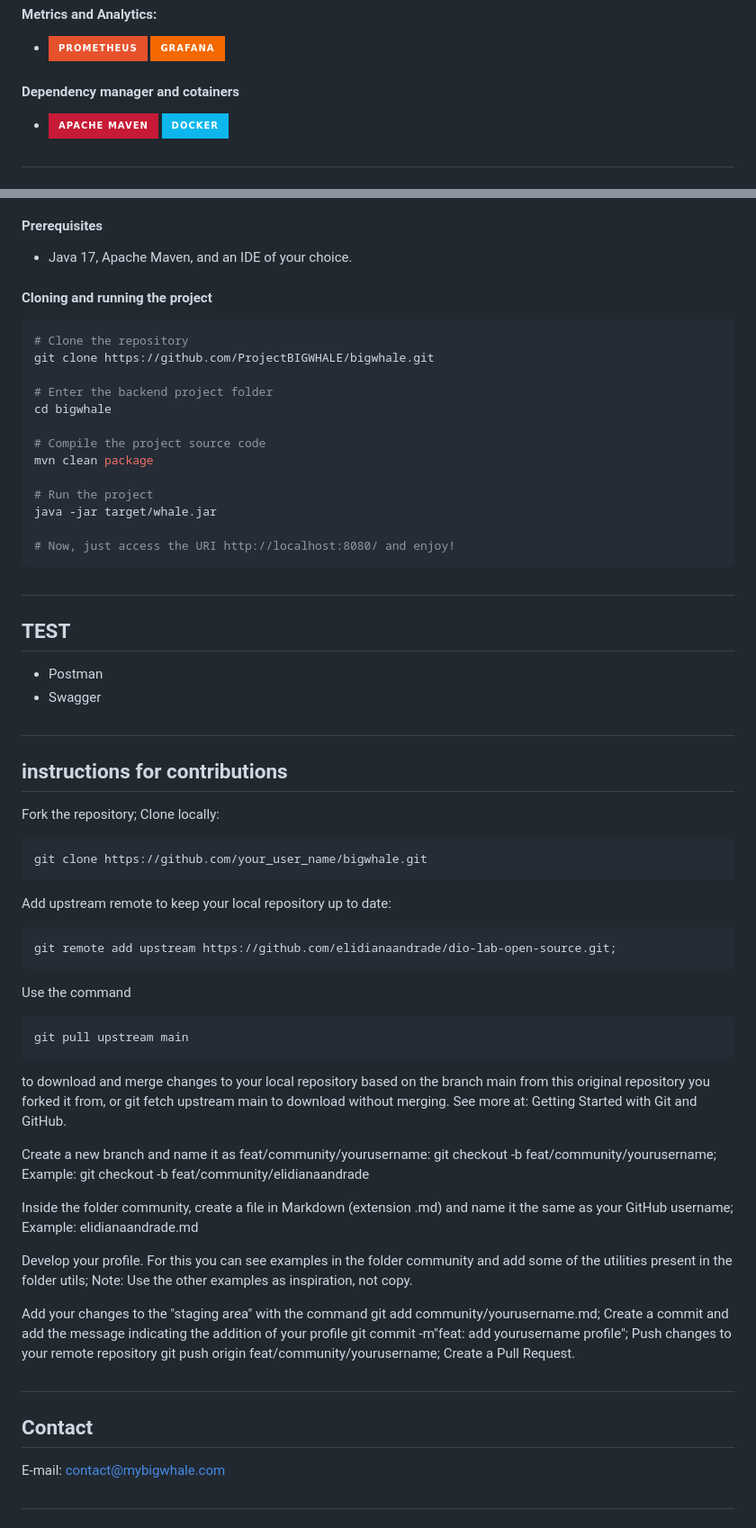
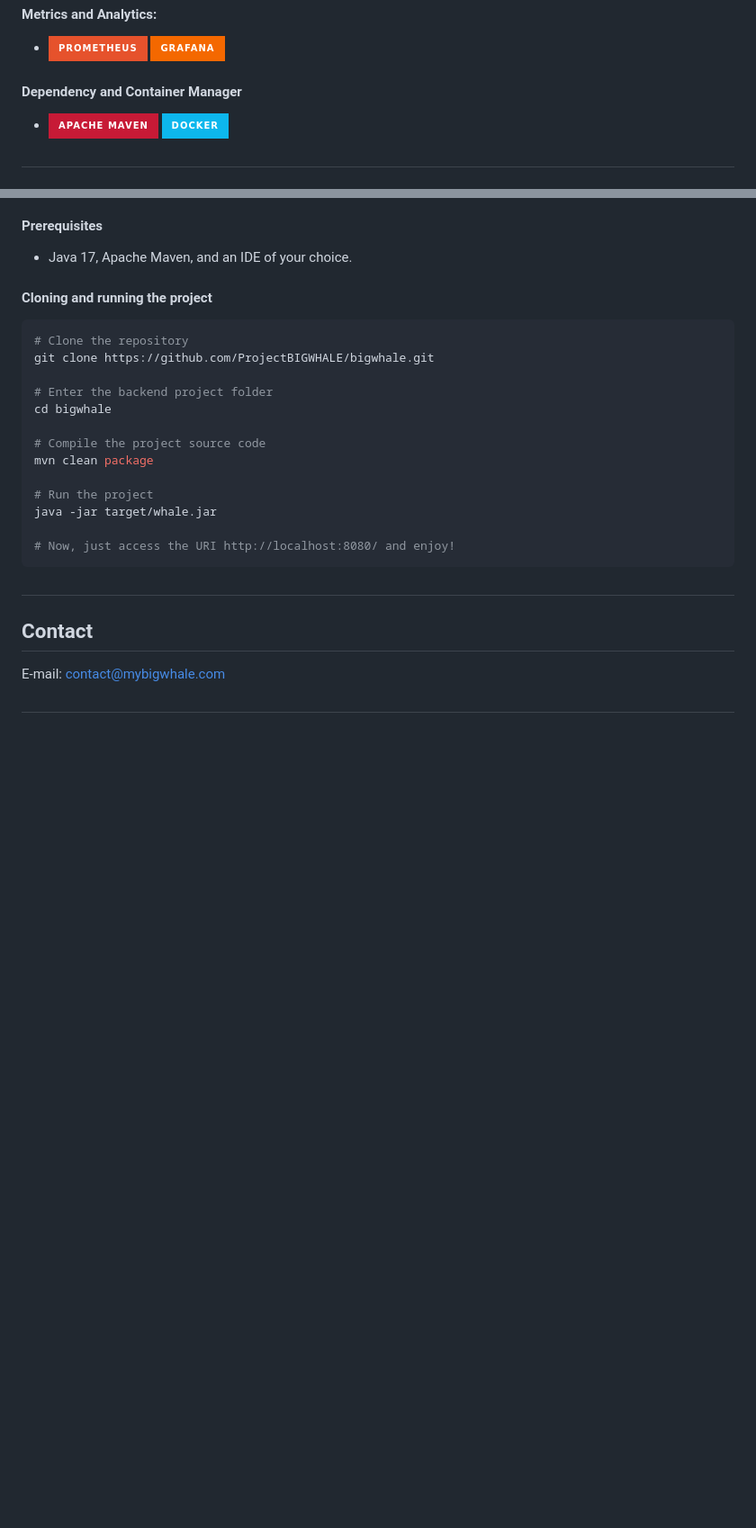
Before and after one commit to ProjectBIGWHALE/bigwhale, a Markdown page: README.md, 2 parts joined by grey strips. Shown at 90% size. GitHub-like rendering; badges without logos; blank space fills up the shorter version.

````diff
--- a/README.md
+++ b/README.md
@@ -28,7 +28,7 @@ Here are the main technologies by type used in the project:
 - ![Prometheus](https://img.shields.io/badge/Prometheus-E6522C?style=for-the-badge&logo=Prometheus&logoColor=white)
   ![Grafana](https://img.shields.io/badge/grafana-%23F46800.svg?style=for-the-badge&logo=grafana&logoColor=white)
 
-#### Dependency manager and cotainers
+#### Dependency and Container Manager
 - ![Apache Maven](https://img.shields.io/badge/Apache%20Maven-C71A36?style=for-the-badge&logo=Apache%20Maven&logoColor=white)
   ![Docker](https://img.shields.io/badge/docker-%230db7ed.svg?style=for-the-badge&logo=docker&logoColor=white)
 
@@ -66,44 +66,6 @@ java -jar target/whale.jar
 ```
 
 #
-## TEST
-  - Postman
-  - Swagger
-
-#
-## instructions for contributions
-
-Fork the repository;
-Clone locally:
-```
-git clone https://github.com/your_user_name/bigwhale.git
-```
-Add upstream remote to keep your local repository up to date:
-```
-git remote add upstream https://github.com/elidianaandrade/dio-lab-open-source.git;
-```
-Use the command
-```
-git pull upstream main
-```
-to download and merge changes to your local repository based on the branch main from this original repository you forked it from, or git fetch upstream main to download without merging. See more at: Getting Started with Git and GitHub.
-
-Create a new branch and name it as feat/community/yourusername: git checkout -b feat/community/yourusername;
-Example: git checkout -b feat/community/elidianaandrade
-
-Inside the folder community, create a file in Markdown (extension .md) and name it the same as your GitHub username;
-Example: elidianaandrade.md
-
-Develop your profile. For this you can see examples in the folder community and add some of the utilities present in the folder utils;
-Note: Use the other examples as inspiration, not copy.
-
-Add your changes to the "staging area" with the command git add community/yourusername.md;
-Create a commit and add the message indicating the addition of your profile git commit -m"feat: add yourusername profile";
-Push changes to your remote repository git push origin feat/community/yourusername;
-Create a Pull Request.
-
-
-#
 ## Contact
 E-mail: contact@mybigwhale.com
 
````
Also changed, not shown: other parts of README.md (+0 -15 lines).
